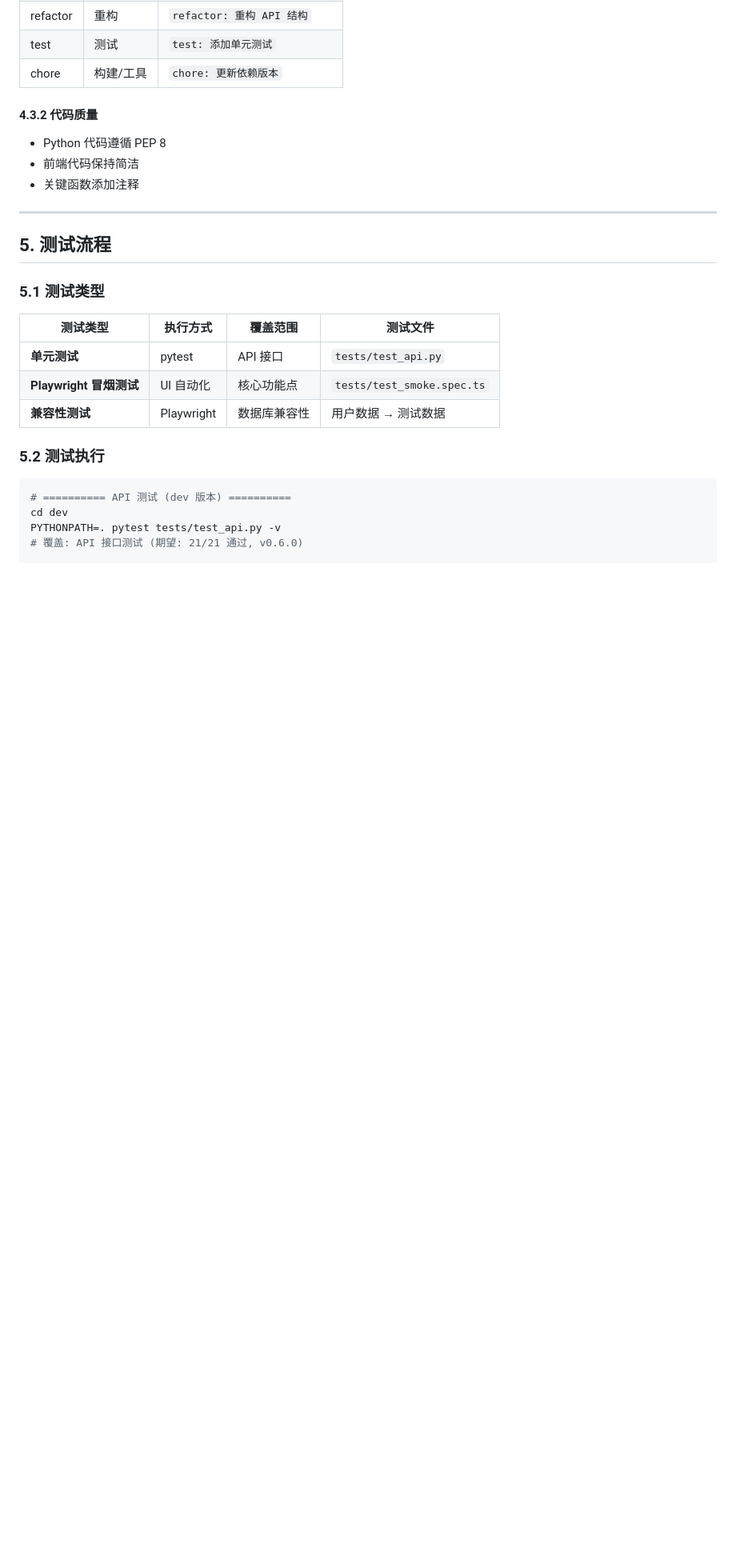
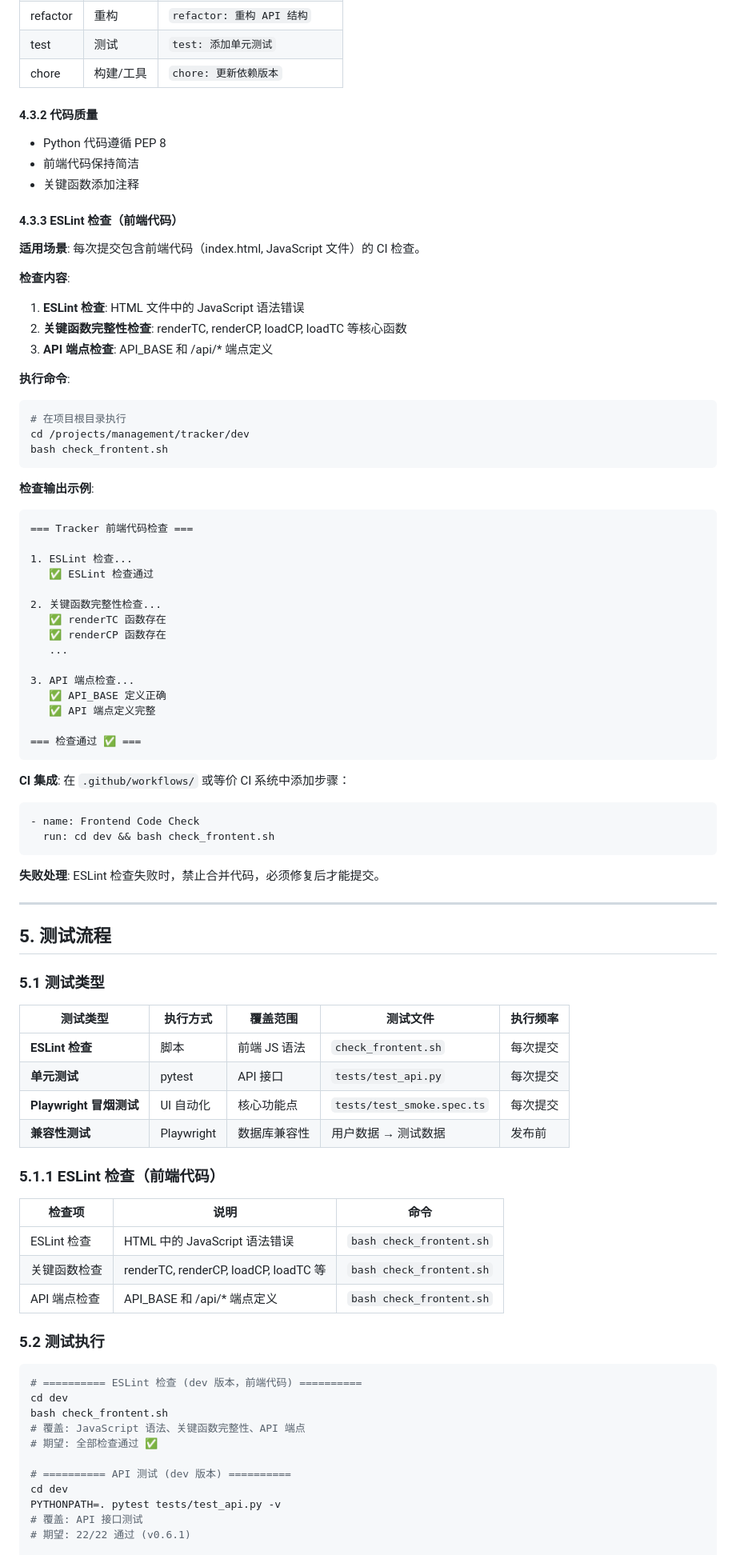
Before and after one commit to qhao007/tracker, a Markdown page: docs/dev/DEVELOPMENT_PROCESS.md, the part around one of its changes. Shown at 80% size. GitHub-like rendering; blank space fills up the shorter version.

Commit message:
docs: 更新开发流程规范 - 添加 ESLint 检查和测试要求 (v0.6.1)
- 4.1 新增步骤 4: 开发测试（ESLint + API + 冒烟测试）
- 4.3.3 新增: ESLint 检查规范（前端代码）
- 5.1 新增测试类型: ESLint 检查
- 5.1.1 新增: ESLint 检查说明
- 5.2 更新测试执行命令

````diff
--- a/docs/dev/DEVELOPMENT_PROCESS.md
+++ b/docs/dev/DEVELOPMENT_PROCESS.md
@@ -236,25 +244,84 @@ git push origin develop
 - 前端代码保持简洁
 - 关键函数添加注释
 
+#### 4.3.3 ESLint 检查（前端代码）
+
+**适用场景**: 每次提交包含前端代码（index.html, JavaScript 文件）的 CI 检查。
+
+**检查内容**:
+1. **ESLint 检查**: HTML 文件中的 JavaScript 语法错误
+2. **关键函数完整性检查**: renderTC, renderCP, loadCP, loadTC 等核心函数
+3. **API 端点检查**: API_BASE 和 /api/* 端点定义
+
+**执行命令**:
+```bash
+# 在项目根目录执行
+cd /projects/management/tracker/dev
+bash check_frontent.sh
+```
+
+**检查输出示例**:
+```
+=== Tracker 前端代码检查 ===
+
+1. ESLint 检查...
+   ✅ ESLint 检查通过
+
+2. 关键函数完整性检查...
+   ✅ renderTC 函数存在
+   ✅ renderCP 函数存在
+   ...
+
+3. API 端点检查...
+   ✅ API_BASE 定义正确
+   ✅ API 端点定义完整
+
+=== 检查通过 ✅ ===
+```
+
+**CI 集成**: 在 `.github/workflows/` 或等价 CI 系统中添加步骤：
+```yaml
+- name: Frontend Code Check
+  run: cd dev && bash check_frontent.sh
+```
+
+**失败处理**: ESLint 检查失败时，禁止合并代码，必须修复后才能提交。
+
 ---
 
 ## 5. 测试流程
 
 ### 5.1 测试类型
 
-| 测试类型 | 执行方式 | 覆盖范围 | 测试文件 |
-|----------|----------|----------|----------|
-| **单元测试** | pytest | API 接口 | `tests/test_api.py` |
-| **Playwright 冒烟测试** | UI 自动化 | 核心功能点 | `tests/test_smoke.spec.ts` |
-| **兼容性测试** | Playwright | 数据库兼容性 | 用户数据 → 测试数据 |
+| 测试类型 | 执行方式 | 覆盖范围 | 测试文件 | 执行频率 |
+|----------|----------|----------|----------|----------|
+| **ESLint 检查** | 脚本 | 前端 JS 语法 | `check_frontent.sh` | 每次提交 |
+| **单元测试** | pytest | API 接口 | `tests/test_api.py` | 每次提交 |
+| **Playwright 冒烟测试** | UI 自动化 | 核心功能点 | `tests/test_smoke.spec.ts` | 每次提交 |
+| **兼容性测试** | Playwright | 数据库兼容性 | 用户数据 → 测试数据 | 发布前 |
+
+### 5.1.1 ESLint 检查（前端代码）
+
+| 检查项 | 说明 | 命令 |
+|--------|------|------|
+| ESLint 检查 | HTML 中的 JavaScript 语法错误 | `bash check_frontent.sh` |
+| 关键函数检查 | renderTC, renderCP, loadCP, loadTC 等 | `bash check_frontent.sh` |
+| API 端点检查 | API_BASE 和 /api/* 端点定义 | `bash check_frontent.sh` |
 
 ### 5.2 测试执行
 
 ```bash
+# ========== ESLint 检查 (dev 版本，前端代码) ==========
+cd dev
+bash check_frontent.sh
+# 覆盖: JavaScript 语法、关键函数完整性、API 端点
+# 期望: 全部检查通过 ✅
+
 # ========== API 测试 (dev 版本) ==========
 cd dev
 PYTHONPATH=. pytest tests/test_api.py -v
-# 覆盖: API 接口测试 (期望: 21/21 通过, v0.6.0)
+# 覆盖: API 接口测试
+# 期望: 22/22 通过 (v0.6.1)
 
 # ========== Playwright 冒烟测试 ==========
 cd dev
````
Also changed, not shown: other parts of docs/dev/DEVELOPMENT_PROCESS.md (+15 -7 lines).
